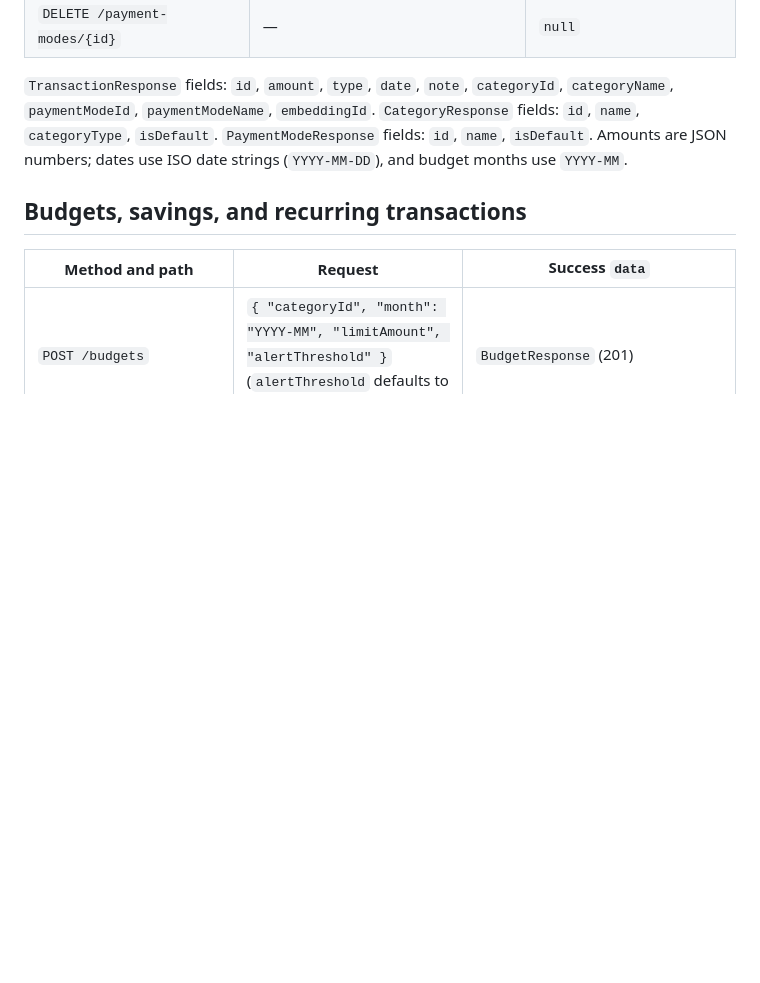
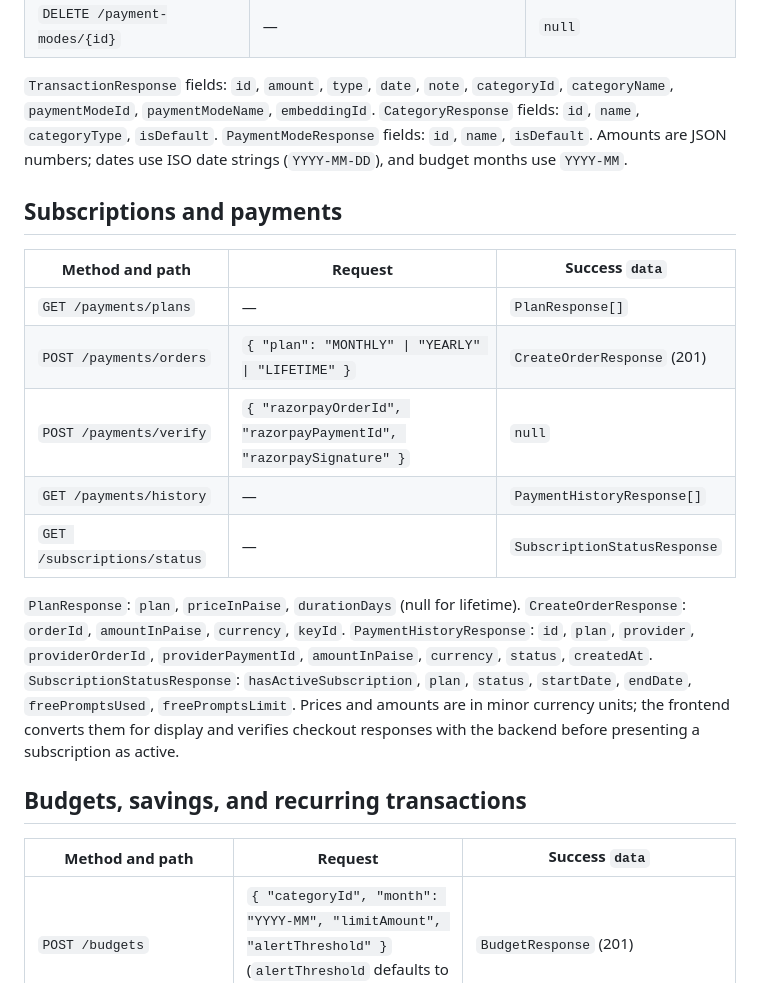
Before and after one commit to ripanbaidya/fin.ai, a Markdown page: frontend/API_CONTRACTS.md, the part around the change. Rendered like a GitHub page; blank space fills up the shorter version.

Commit message:
feat: add API documentation for subscriptions and payments endpoints

```diff
--- a/frontend/API_CONTRACTS.md
+++ b/frontend/API_CONTRACTS.md
@@ -96,6 +96,25 @@ values include `INACTIVE`, `PENDING_VERIFICATION`, `ACTIVE`, and `DELETED`.
 Amounts are JSON numbers; dates use ISO date strings (`YYYY-MM-DD`), and budget
 months use `YYYY-MM`.
 
+## Subscriptions and payments
+
+| Method and path         | Request                                      | Success `data`                    |
+| ----------------------- | -------------------------------------------- | --------------------------------- |
+| `GET /payments/plans`   | —                                            | `PlanResponse[]`                  |
+| `POST /payments/orders` | `{ "plan": "MONTHLY" \| "YEARLY" \| "LIFETIME" }` | `CreateOrderResponse` (201)        |
+| `POST /payments/verify` | `{ "razorpayOrderId", "razorpayPaymentId", "razorpaySignature" }` | `null` |
+| `GET /payments/history` | —                                            | `PaymentHistoryResponse[]`        |
+| `GET /subscriptions/status` | —                                        | `SubscriptionStatusResponse`      |
+
+`PlanResponse`: `plan`, `priceInPaise`, `durationDays` (null for lifetime).
+`CreateOrderResponse`: `orderId`, `amountInPaise`, `currency`, `keyId`.
+`PaymentHistoryResponse`: `id`, `plan`, `provider`, `providerOrderId`,
+`providerPaymentId`, `amountInPaise`, `currency`, `status`, `createdAt`.
+`SubscriptionStatusResponse`: `hasActiveSubscription`, `plan`, `status`,
+`startDate`, `endDate`, `freePromptsUsed`, `freePromptsLimit`. Prices and amounts
+are in minor currency units; the frontend converts them for display and verifies
+checkout responses with the backend before presenting a subscription as active.
+
 ## Budgets, savings, and recurring transactions
 
 | Method and path                        | Request                                                                                                     | Success `data`                       |
```
